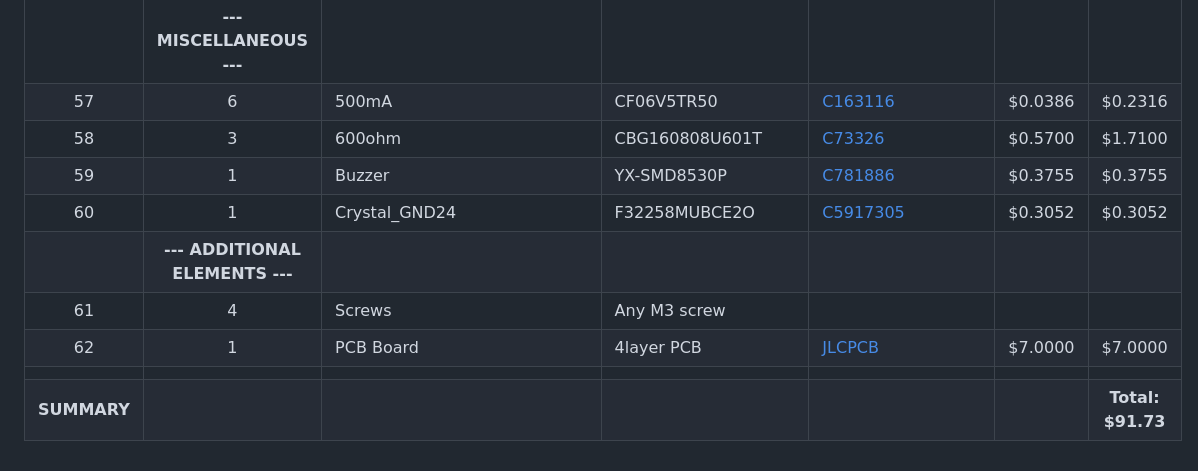
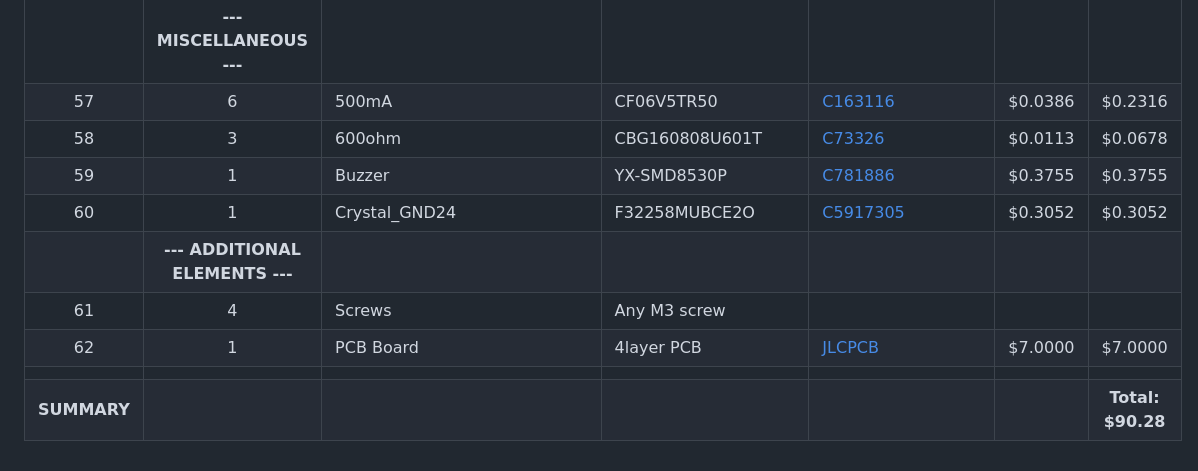
Before and after one commit to PlanAndBuild/NoNameComputer-2.0, a Markdown page: README.md, the part around the change. Drawn GitHub-style.

Commit message:
price update

```diff
--- a/README.md
+++ b/README.md
@@ -145,14 +145,14 @@ You are free to share and adapt this material under the following terms:
 | 56 | 1 | USB_C_Receptacle_USB2.0_16P | F32258MUBCE2O | [C5917305](https://www.lcsc.com/product-detail/C5917305.html) | $0.3052 | $0.3052 |
 |   | **--- MISCELLANEOUS ---** |   |   |   |   |   |
 | 57 | 6 | 500mA | CF06V5TR50 | [C163116](https://www.lcsc.com/product-detail/C163116.html) | $0.0386 | $0.2316 |
-| 58 | 3 | 600ohm | CBG160808U601T | [C73326](https://www.lcsc.com/product-detail/C73326.html) | $0.5700 | $1.7100 |
+| 58 | 3 | 600ohm | CBG160808U601T | [C73326](https://www.lcsc.com/product-detail/C73326.html) | $0.0113 | $0.0678 |
 | 59 | 1 | Buzzer | YX-SMD8530P | [C781886](https://www.lcsc.com/product-detail/C781886.html) | $0.3755 | $0.3755 |
 | 60 | 1 | Crystal_GND24 | F32258MUBCE2O | [C5917305](https://www.lcsc.com/product-detail/C5917305.html) | $0.3052 | $0.3052 |
 |   | **--- ADDITIONAL ELEMENTS ---** |   |   |   |   |   |
 | 61 | 4 | Screws | Any M3 screw |  |  |  |
 | 62 | 1 | PCB Board | 4layer PCB | [JLCPCB](https://jlcpcb.com/) | $7.0000 | $7.0000 |
 |   |   |   |   |   |   |   |
-| **SUMMARY** | | | | | | **Total: $91.73** |
+| **SUMMARY** | | | | | | **Total: $90.28** |
 
 [cc-by-nc-sa]: http://creativecommons.org/licenses/by-nc-sa/4.0/
 [cc-by-nc-sa-shield]: https://img.shields.io/badge/License-CC%20BY--NC--SA%204.0-lightgrey.svg
```
